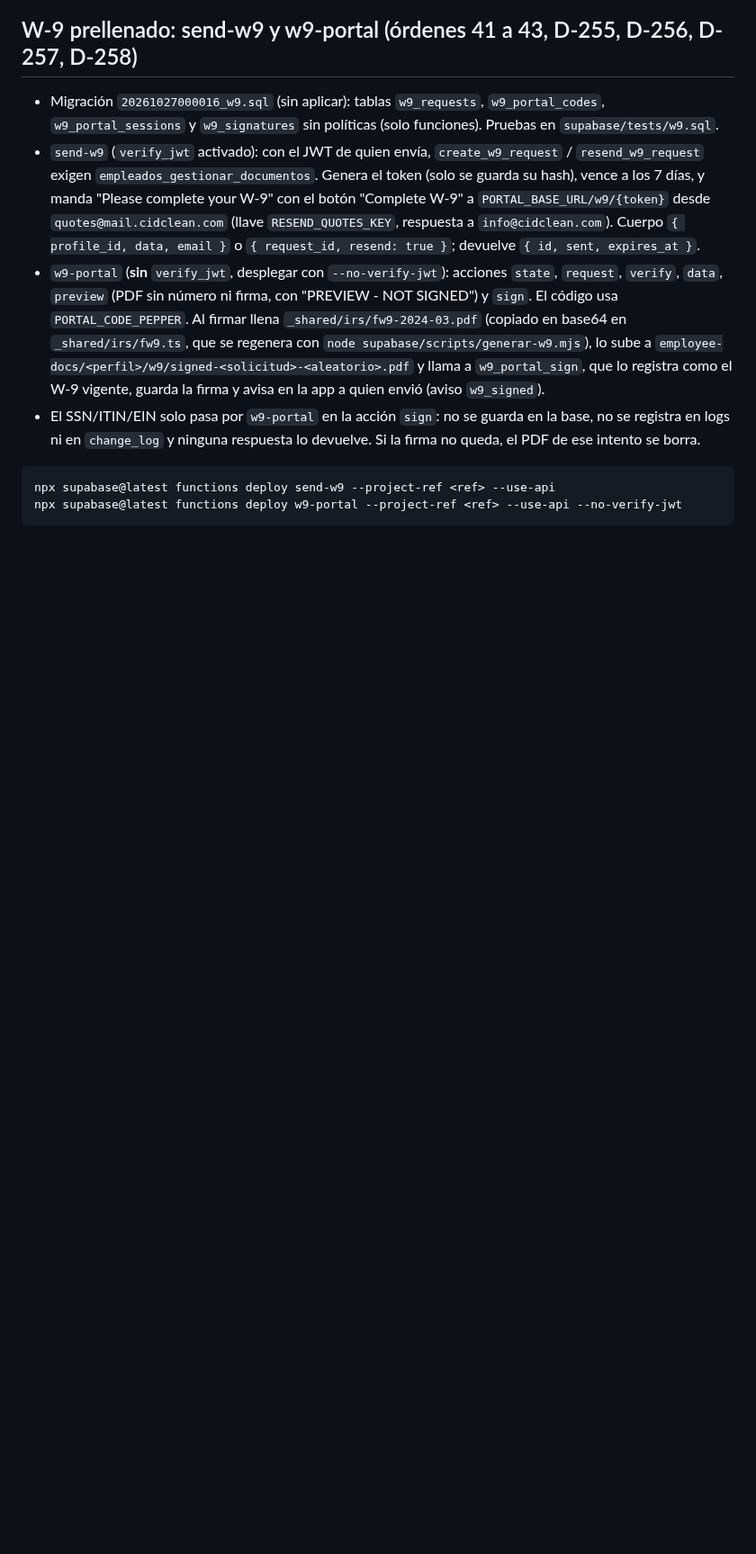
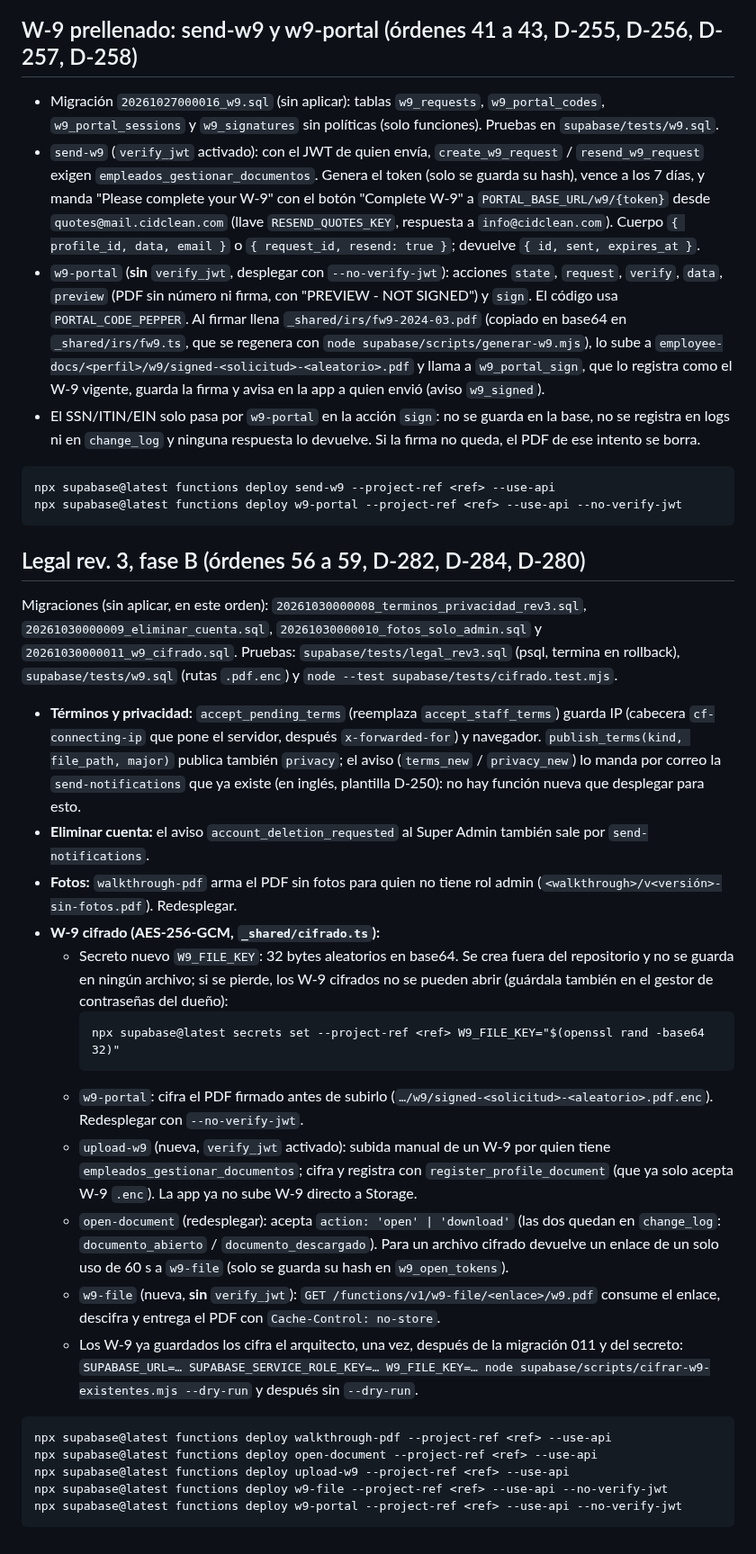
Before and after one commit to CidClean/CidCleanApp, a Markdown page: supabase/scripts/edge-functions.md, the part around the change. Shown at 90% size. Drawn GitHub-style; blank space fills up the shorter version.

Commit message:
Orden 60: cierre de la fase B, despliegue pendiente documentado
Co-Authored-By: Claude Opus 5.5 <noreply@anthropic.com>
Claude-Session: https://claude.ai/code/session_01AHzqxwBEvxLyurBG1B1z3h

````diff
--- a/supabase/scripts/edge-functions.md
+++ b/supabase/scripts/edge-functions.md
@@ -121,3 +121,29 @@ npx supabase@latest functions deploy send-notifications --project-ref <ref> --us
 npx supabase@latest functions deploy send-w9 --project-ref <ref> --use-api
 npx supabase@latest functions deploy w9-portal --project-ref <ref> --use-api --no-verify-jwt
 ```
+
+## Legal rev. 3, fase B (órdenes 56 a 59, D-282, D-284, D-280)
+
+Migraciones (sin aplicar, en este orden): `20261030000008_terminos_privacidad_rev3.sql`, `20261030000009_eliminar_cuenta.sql`, `20261030000010_fotos_solo_admin.sql` y `20261030000011_w9_cifrado.sql`. Pruebas: `supabase/tests/legal_rev3.sql` (psql, termina en rollback), `supabase/tests/w9.sql` (rutas `.pdf.enc`) y `node --test supabase/tests/cifrado.test.mjs`.
+
+- **Términos y privacidad:** `accept_pending_terms` (reemplaza `accept_staff_terms`) guarda IP (cabecera `cf-connecting-ip` que pone el servidor, después `x-forwarded-for`) y navegador. `publish_terms(kind, file_path, major)` publica también `privacy`; el aviso (`terms_new` / `privacy_new`) lo manda por correo la `send-notifications` que ya existe (en inglés, plantilla D-250): no hay función nueva que desplegar para esto.
+- **Eliminar cuenta:** el aviso `account_deletion_requested` al Super Admin también sale por `send-notifications`.
+- **Fotos:** `walkthrough-pdf` arma el PDF sin fotos para quien no tiene rol admin (`<walkthrough>/v<versión>-sin-fotos.pdf`). Redesplegar.
+- **W-9 cifrado (AES-256-GCM, `_shared/cifrado.ts`):**
+  - Secreto nuevo `W9_FILE_KEY`: 32 bytes aleatorios en base64. Se crea fuera del repositorio y no se guarda en ningún archivo; si se pierde, los W-9 cifrados no se pueden abrir (guárdala también en el gestor de contraseñas del dueño):
+    ```
+    npx supabase@latest secrets set --project-ref <ref> W9_FILE_KEY="$(openssl rand -base64 32)"
+    ```
+  - `w9-portal`: cifra el PDF firmado antes de subirlo (`…/w9/signed-<solicitud>-<aleatorio>.pdf.enc`). Redesplegar con `--no-verify-jwt`.
+  - `upload-w9` (nueva, `verify_jwt` activado): subida manual de un W-9 por quien tiene `empleados_gestionar_documentos`; cifra y registra con `register_profile_document` (que ya solo acepta W-9 `.enc`). La app ya no sube W-9 directo a Storage.
+  - `open-document` (redesplegar): acepta `action: 'open' | 'download'` (las dos quedan en `change_log`: `documento_abierto` / `documento_descargado`). Para un archivo cifrado devuelve un enlace de un solo uso de 60 s a `w9-file` (solo se guarda su hash en `w9_open_tokens`).
+  - `w9-file` (nueva, **sin** `verify_jwt`): `GET /functions/v1/w9-file/<enlace>/w9.pdf` consume el enlace, descifra y entrega el PDF con `Cache-Control: no-store`.
+  - Los W-9 ya guardados los cifra el arquitecto, una vez, después de la migración 011 y del secreto: `SUPABASE_URL=… SUPABASE_SERVICE_ROLE_KEY=… W9_FILE_KEY=… node supabase/scripts/cifrar-w9-existentes.mjs --dry-run` y después sin `--dry-run`.
+
+```
+npx supabase@latest functions deploy walkthrough-pdf --project-ref <ref> --use-api
+npx supabase@latest functions deploy open-document --project-ref <ref> --use-api
+npx supabase@latest functions deploy upload-w9 --project-ref <ref> --use-api
+npx supabase@latest functions deploy w9-file --project-ref <ref> --use-api --no-verify-jwt
+npx supabase@latest functions deploy w9-portal --project-ref <ref> --use-api --no-verify-jwt
+```
````
